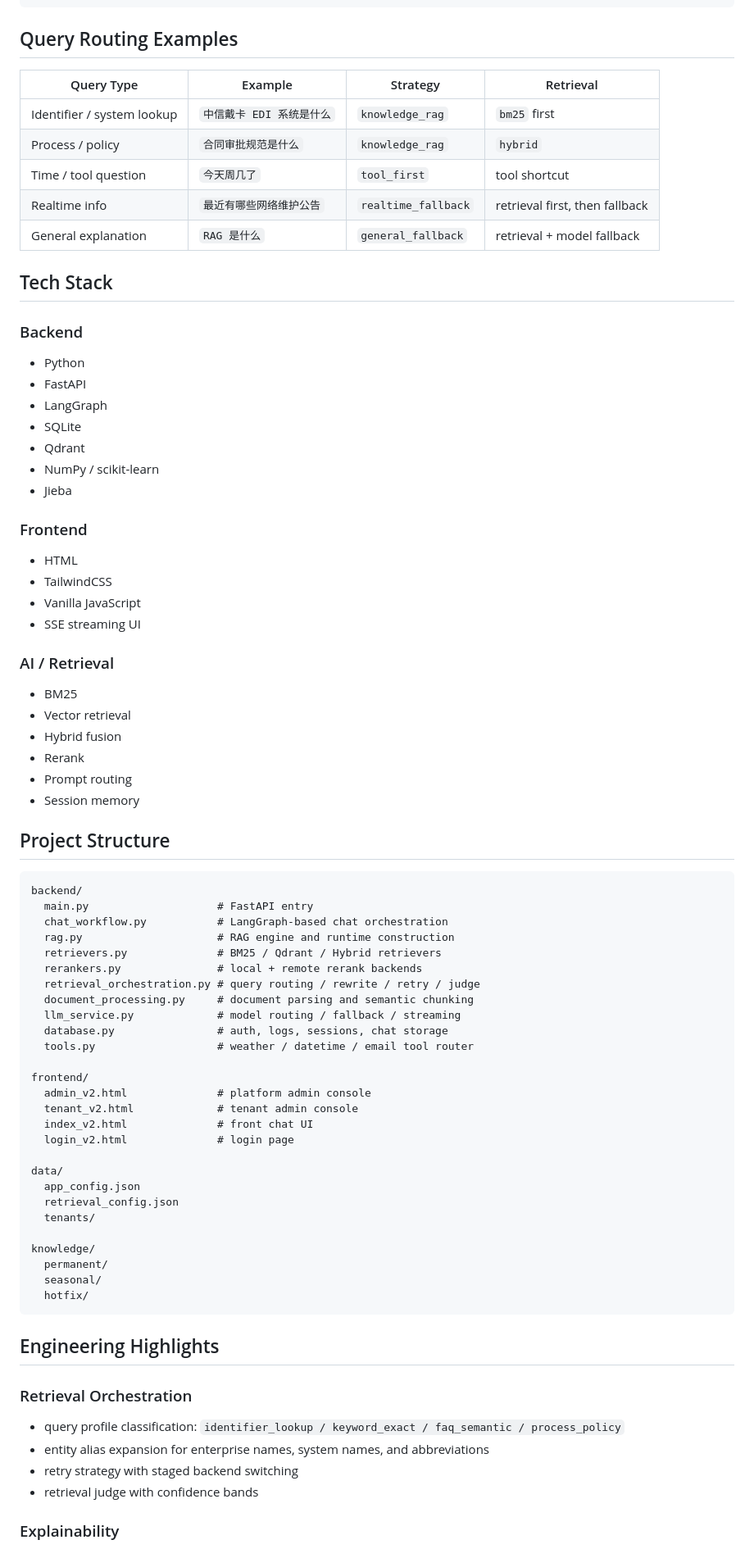
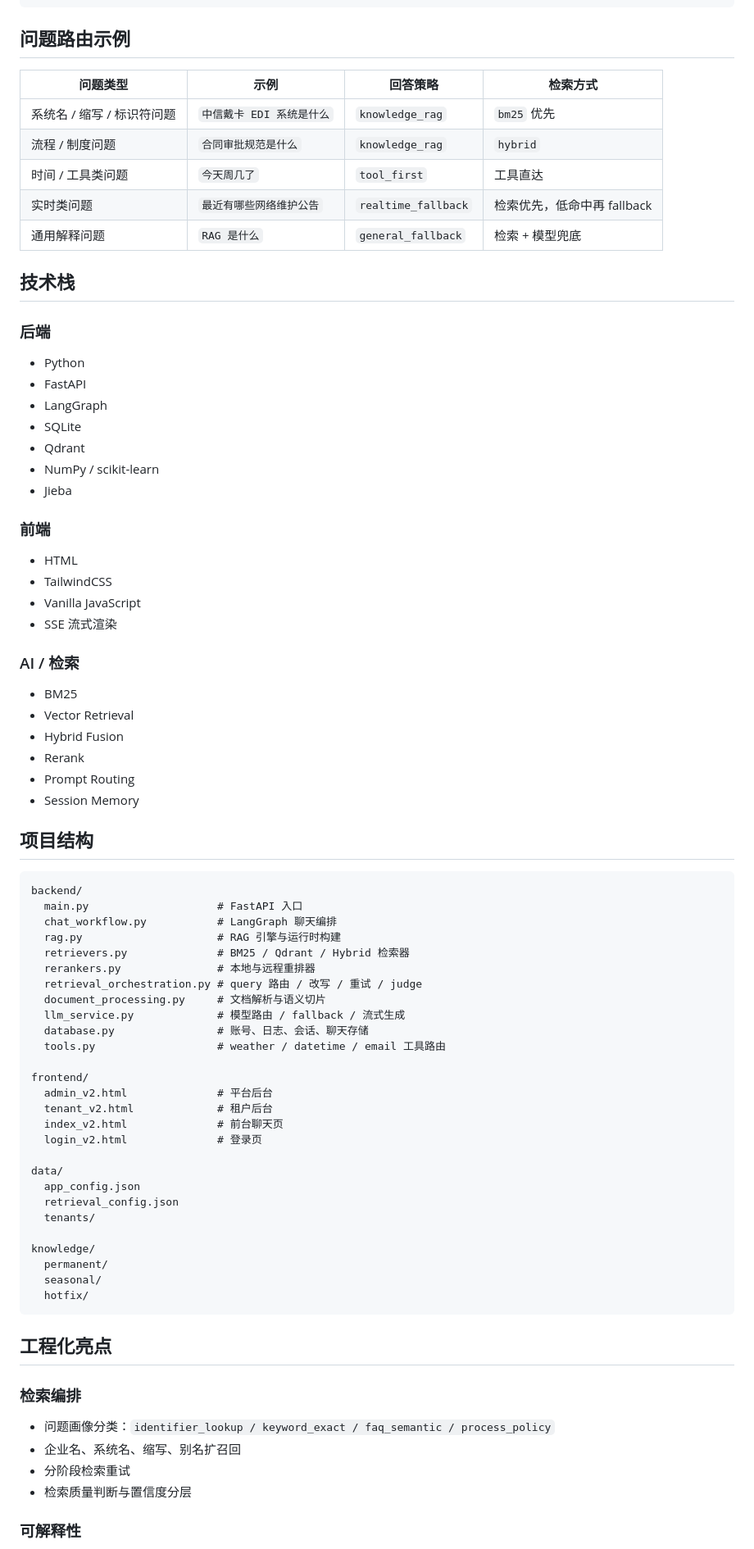
Before and after one commit to Mrwu-gui/enterprise-knowledge-copilot, a Markdown page: README.md, the part around one of its changes. Shown at 82% size. Rendered like a GitHub page.

````diff
--- a/README.md
+++ b/README.md
@@ -117,19 +117,19 @@ question
   -> cache write + chat log + retrieval trace
 ```
 
-## Query Routing Examples
+## 问题路由示例
 
-| Query Type | Example | Strategy | Retrieval |
+| 问题类型 | 示例 | 回答策略 | 检索方式 |
 |---|---|---|---|
-| Identifier / system lookup | `中信戴卡 EDI 系统是什么` | `knowledge_rag` | `bm25` first |
-| Process / policy | `合同审批规范是什么` | `knowledge_rag` | `hybrid` |
-| Time / tool question | `今天周几了` | `tool_first` | tool shortcut |
-| Realtime info | `最近有哪些网络维护公告` | `realtime_fallback` | retrieval first, then fallback |
-| General explanation | `RAG 是什么` | `general_fallback` | retrieval + model fallback |
+| 系统名 / 缩写 / 标识符问题 | `中信戴卡 EDI 系统是什么` | `knowledge_rag` | `bm25` 优先 |
+| 流程 / 制度问题 | `合同审批规范是什么` | `knowledge_rag` | `hybrid` |
+| 时间 / 工具类问题 | `今天周几了` | `tool_first` | 工具直达 |
+| 实时类问题 | `最近有哪些网络维护公告` | `realtime_fallback` | 检索优先，低命中再 fallback |
+| 通用解释问题 | `RAG 是什么` | `general_fallback` | 检索 + 模型兜底 |
 
-## Tech Stack
+## 技术栈
 
-### Backend
+### 后端
 
 - Python
 - FastAPI
@@ -139,42 +139,42 @@ question
 - NumPy / scikit-learn
 - Jieba
 
-### Frontend
+### 前端
 
 - HTML
 - TailwindCSS
 - Vanilla JavaScript
-- SSE streaming UI
+- SSE 流式渲染
 
-### AI / Retrieval
+### AI / 检索
 
 - BM25
-- Vector retrieval
-- Hybrid fusion
+- Vector Retrieval
+- Hybrid Fusion
 - Rerank
-- Prompt routing
-- Session memory
+- Prompt Routing
+- Session Memory
 
-## Project Structure
+## 项目结构
 
 ```text
 backend/
-  main.py                    # FastAPI entry
-  chat_workflow.py           # LangGraph-based chat orchestration
-  rag.py                     # RAG engine and runtime construction
-  retrievers.py              # BM25 / Qdrant / Hybrid retrievers
-  rerankers.py               # local + remote rerank backends
-  retrieval_orchestration.py # query routing / rewrite / retry / judge
-  document_processing.py     # document parsing and semantic chunking
-  llm_service.py             # model routing / fallback / streaming
-  database.py                # auth, logs, sessions, chat storage
-  tools.py                   # weather / datetime / email tool router
+  main.py                    # FastAPI 入口
+  chat_workflow.py           # LangGraph 聊天编排
+  rag.py                     # RAG 引擎与运行时构建
+  retrievers.py              # BM25 / Qdrant / Hybrid 检索器
+  rerankers.py               # 本地与远程重排器
+  retrieval_orchestration.py # query 路由 / 改写 / 重试 / judge
+  document_processing.py     # 文档解析与语义切片
+  llm_service.py             # 模型路由 / fallback / 流式生成
+  database.py                # 账号、日志、会话、聊天存储
+  tools.py                   # weather / datetime / email 工具路由
 
 frontend/
-  admin_v2.html              # platform admin console
-  tenant_v2.html             # tenant admin console
-  index_v2.html              # front chat UI
-  login_v2.html              # login page
+  admin_v2.html              # 平台后台
+  tenant_v2.html             # 租户后台
+  index_v2.html              # 前台聊天页
+  login_v2.html              # 登录页
 
 data/
   app_config.json
@@ -187,14 +187,14 @@ knowledge/
   hotfix/
 ```
 
-## Engineering Highlights
+## 工程化亮点
 
-### Retrieval Orchestration
+### 检索编排
 
-- query profile classification: `identifier_lookup / keyword_exact / faq_semantic / process_policy`
-- entity alias expansion for enterprise names, system names, and abbreviations
-- retry strategy with staged backend switching
-- retrieval judge with confidence bands
+- 问题画像分类：`identifier_lookup / keyword_exact / faq_semantic / process_policy`
+- 企业名、系统名、缩写、别名扩召回
+- 分阶段检索重试
+- 检索质量判断与置信度分层
 
-### Explainability
+### 可解释性
 
````
Also changed, not shown: other parts of README.md (+113 -112 lines).
